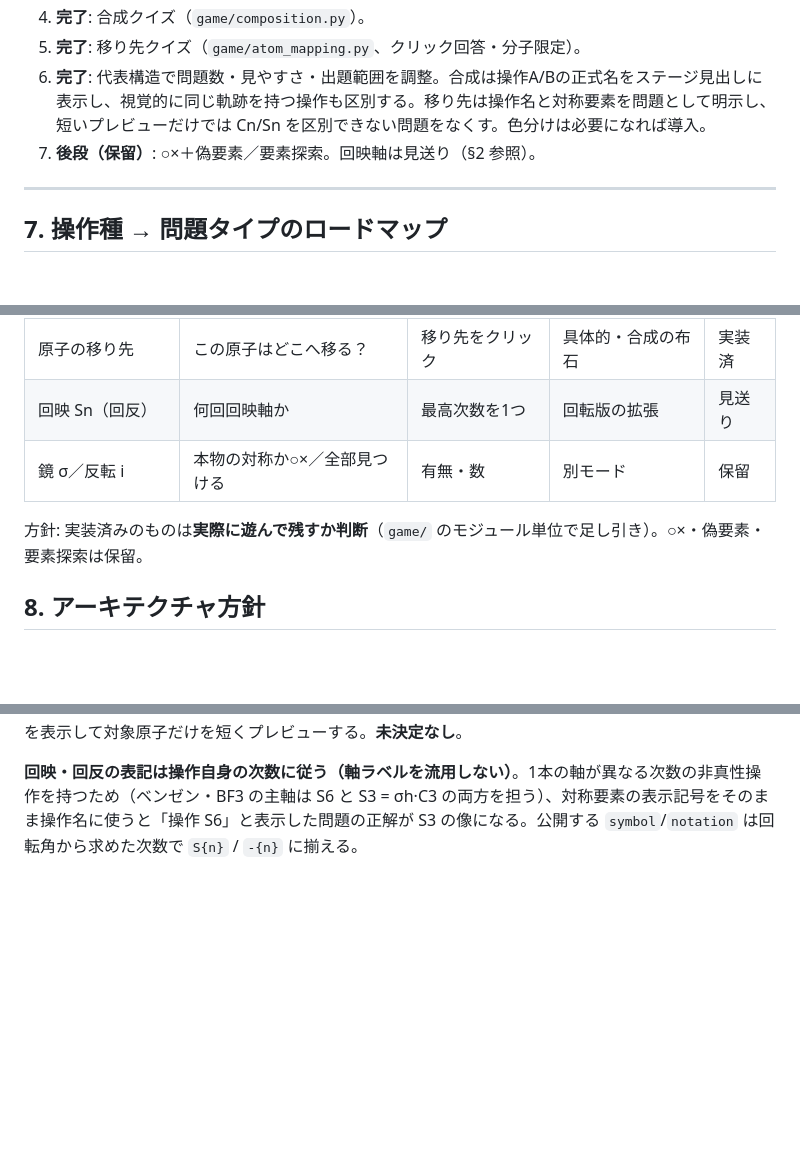
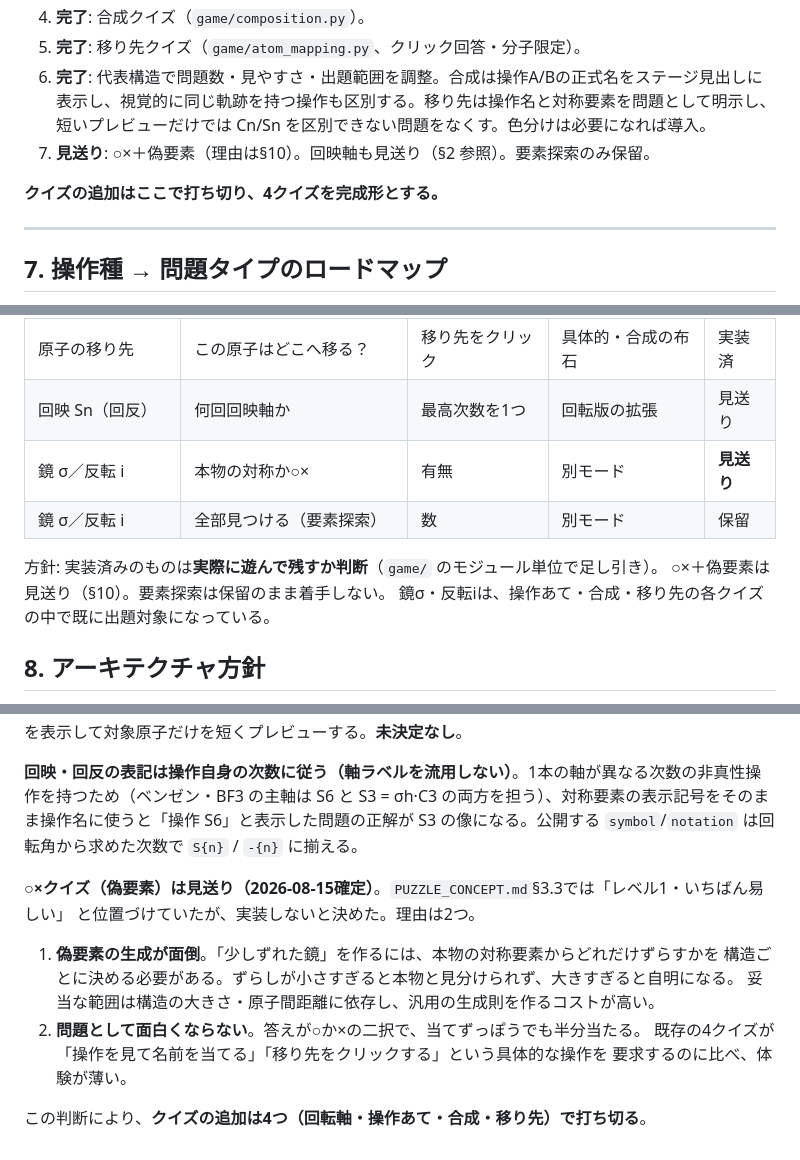
Before and after one commit to ono1105/symmetry_view, a Markdown page: docs/PUZZLE_SPEC.md, 3 parts joined by grey strips. Rendered like a GitHub page; blank space fills up the shorter version.

```diff
--- a/docs/PUZZLE_SPEC.md
+++ b/docs/PUZZLE_SPEC.md
@@ -148,7 +148,9 @@
 4. **完了**: 合成クイズ（`game/composition.py`）。
 5. **完了**: 移り先クイズ（`game/atom_mapping.py`、クリック回答・分子限定）。
 6. **完了**: 代表構造で問題数・見やすさ・出題範囲を調整。合成は操作A/Bの正式名をステージ見出しに表示し、視覚的に同じ軌跡を持つ操作も区別する。移り先は操作名と対称要素を問題として明示し、短いプレビューだけでは Cn/Sn を区別できない問題をなくす。色分けは必要になれば導入。
-7. **後段（保留）**: ○×＋偽要素／要素探索。回映軸は見送り（§2 参照）。
+7. **見送り**: ○×＋偽要素（理由は§10）。回映軸も見送り（§2 参照）。要素探索のみ保留。
+
+**クイズの追加はここで打ち切り、4クイズを完成形とする。**
 
 ---
 
@@ -164,9 +166,12 @@
 | 合成 | A→B の合成と同じ1操作は？ | 種類＋次数当て | 難しい | 実装済 |
 | 原子の移り先 | この原子はどこへ移る？ | 移り先をクリック | 具体的・合成の布石 | 実装済 |
 | 回映 Sn（回反） | 何回回映軸か | 最高次数を1つ | 回転版の拡張 | 見送り |
-| 鏡 σ／反転 i | 本物の対称か○×／全部見つける | 有無・数 | 別モード | 保留 |
+| 鏡 σ／反転 i | 本物の対称か○× | 有無 | 別モード | **見送り** |
+| 鏡 σ／反転 i | 全部見つける（要素探索） | 数 | 別モード | 保留 |
 
-方針: 実装済みのものは**実際に遊んで残すか判断**（`game/` のモジュール単位で足し引き）。○×・偽要素・要素探索は保留。
+方針: 実装済みのものは**実際に遊んで残すか判断**（`game/` のモジュール単位で足し引き）。
+○×＋偽要素は見送り（§10）。要素探索は保留のまま着手しない。
+鏡σ・反転iは、操作あて・合成・移り先の各クイズの中で既に出題対象になっている。
 
 ## 8. アーキテクチャ方針
 
@@ -184,3 +189,15 @@
 C∞含める・スコアなし・判定サーバー側・等価軸は**案A（対称等価クラス集約）**・クイズは回転軸/操作あて/合成/移り先の4つ・操作あて内で普通/難しいを選択・出題ランダム・同/別構造の選択・CLI `--mode`・予想→答え合わせフロー。合成はA/Bの正式名を表示し積だけを秘匿、移り先は操作名・対称要素を表示して対象原子だけを短くプレビューする。**未決定なし**。
 
 **回映・回反の表記は操作自身の次数に従う（軸ラベルを流用しない）**。1本の軸が異なる次数の非真性操作を持つため（ベンゼン・BF3 の主軸は S6 と S3 = σh·C3 の両方を担う）、対称要素の表示記号をそのまま操作名に使うと「操作 S6」と表示した問題の正解が S3 の像になる。公開する `symbol`/`notation` は回転角から求めた次数で `S{n}` / `-{n}` に揃える。
+
+**○×クイズ（偽要素）は見送り（2026-08-15確定）**。`PUZZLE_CONCEPT.md`§3.3では「レベル1・いちばん易しい」
+と位置づけていたが、実装しないと決めた。理由は2つ。
+
+1. **偽要素の生成が面倒**。「少しずれた鏡」を作るには、本物の対称要素からどれだけずらすかを
+   構造ごとに決める必要がある。ずらしが小さすぎると本物と見分けられず、大きすぎると自明になる。
+   妥当な範囲は構造の大きさ・原子間距離に依存し、汎用の生成則を作るコストが高い。
+2. **問題として面白くならない**。答えが○か×の二択で、当てずっぽうでも半分当たる。
+   既存の4クイズが「操作を見て名前を当てる」「移り先をクリックする」という具体的な操作を
+   要求するのに比べ、体験が薄い。
+
+この判断により、**クイズの追加は4つ（回転軸・操作あて・合成・移り先）で打ち切る**。
```
Also changed, not shown: other parts of docs/PUZZLE_SPEC.md (+1 -1 lines), docs/PUZZLE_CONCEPT.md (+10 -1 lines), docs/sessions/SESSION_REPORT_2026-08-15.md (+14 -8 lines).
